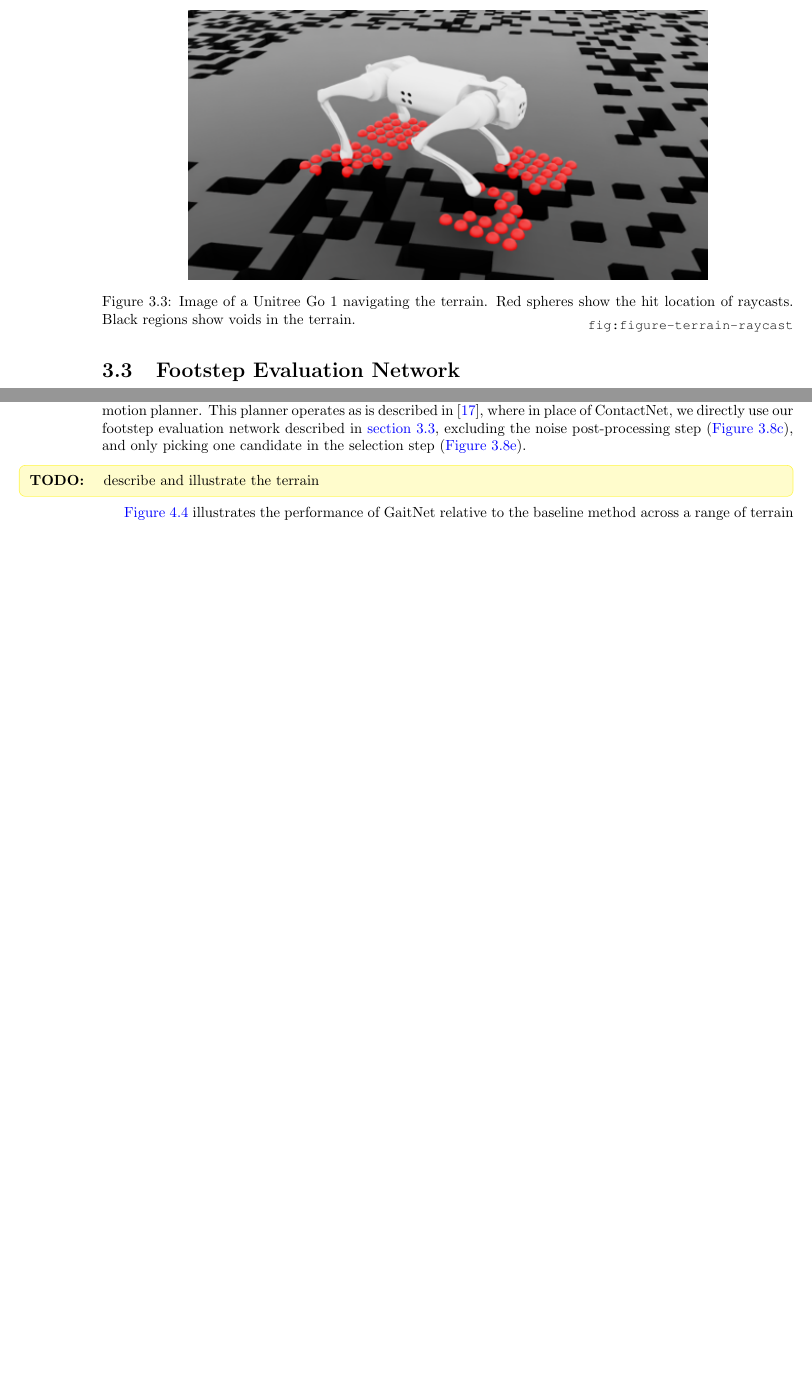
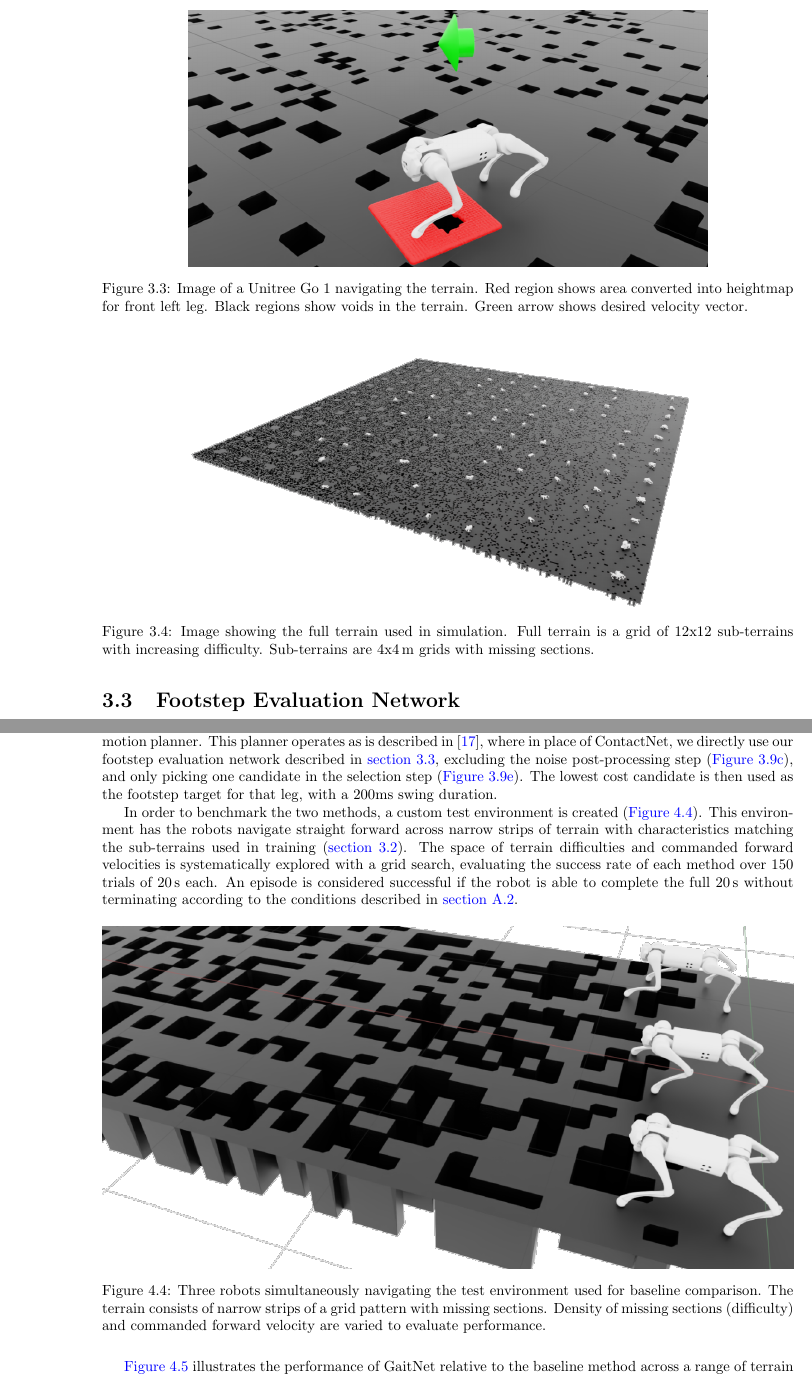
Before and after one commit to opsullivan85/thesis-latex, a LaTeX thesis (main.tex, which reads methodology/simulation.tex, results/baseline-comparison.tex): two parts of pages 16 and 25 of 36 before the commit and two parts of pages 16 and 25 of 37 after it, joined at a grey line, cut so that both start at the same text, the shorter picture padded with empty space. Compiled offline with pdfLaTeX.

Commit message:
updated terrain images, added test environment image and description

```diff
--- a/main.tex
+++ b/main.tex
@@ -23,7 +23,7 @@
 \usepackage{import}
 \usepackage{amssymb}
 % \usepackage{refcheck}  % uncomment and check log for "Unused label"
-\usepackage[inline]{showlabels} % shows labels for easier referencing
+% % \usepackage[inline]{showlabels} % shows labels for easier referencing
 \usepackage{changepage} % provides adjustwidth
 \usepackage{tikz}
 \usetikzlibrary{positioning}
--- a/methodology/simulation.tex
+++ b/methodology/simulation.tex
@@ -59,9 +56,19 @@ environment is used (\autoref{fig:figure-terrain-raycast}), including:
 
 \begin{figure}[H]
   \centering
-  \includegraphics[width=0.75\linewidth]{images/figures/terrain-raycast.png}
+  \includegraphics[width=0.75\linewidth]{images/figures/environment-close.png}
   \caption{Image of a Unitree Go 1 navigating the terrain. Red
-    spheres show the hit location of raycasts. Black regions show voids
-  in the terrain.}
-  \label{fig:figure-terrain-raycast}
+    region shows area converted into heightmap for front left leg.
+    Black regions show voids   in the terrain. Green arrow shows
+  desired velocity vector.}
+  \label{fig:figure-envirnment-close}
 \end{figure}
+
+\begin{figure}[H]
+  \centering
+  \includegraphics[width=0.75\linewidth]{images/figures/environment-far.png}
+  \caption{Image showing the full terrain used in simulation.
+    Full terrain is a grid of 12x12 sub-terrains with increasing
+  difficulty.     Sub-terrains are 4x4\,m grids with missing sections.}
+  \label{fig:figure-envirnment-far}
+\end{figure}
--- a/results/baseline-comparison.tex
+++ b/results/baseline-comparison.tex
@@ -9,11 +9,32 @@ described in \autoref{sec:methodology-footstep-evaluation-network},
 excluding the noise post-processing step
 (\autoref{fig:diagram-costmap-processing-noise}), and only picking
 one candidate in the selection step
-(\autoref{fig:diagram-costmap-processing-topk}).
+(\autoref{fig:diagram-costmap-processing-topk}). The lowest cost
+candidate is then used as the footstep target for that leg, with a
+200ms swing duration.
 
-\begin{todo}
-  describe and illustrate the terrain
-\end{todo}
+In order to benchmark the two methods, a custom test environment is
+created (\autoref{fig:figure-test-environment}). This environment has
+the robots navigate straight forward across narrow strips of terrain
+with characteristics matching the sub-terrains used in training
+(\autoref{sec:methodology-simulation-environment}).  The space of
+terrain difficulties and commanded forward velocities is
+systematically explored with a grid search, evaluating the success
+rate of each method over 150 trials of 20\,s each. An episode is
+considered successful if the robot is able to complete the full 20\,s
+without terminating according to the conditions described in
+\autoref{sec:appendix-termination-functions}.
+
+\begin{figure}[H]
+  \centering
+  \includegraphics[width=\textwidth]{images/figures/test-environment.png}
+  \caption{Three robots simultaneously navigating the test environment
+    used for baseline comparison. The terrain consists of narrow strips
+    of a grid pattern with missing sections. Density of missing
+    sections     (difficulty) and commanded forward velocity are varied
+  to evaluate performance.}
+  \label{fig:figure-test-environment}
+\end{figure}
 
 \autoref{fig:data-terrain-evaluation-comparison} illustrates the
 performance of GaitNet relative to the baseline method across a range
```
Also changed, not shown: images/figures/environment-close.png (added), images/figures/environment-far.png (added), images/figures/terrain-raycast.png (deleted), images/figures/test-environment.png (added), main.pdf, main.tex (2 more changed lines), methodology/simulation.tex (17 more changed lines), results/baseline-comparison.tex (2 more changed lines).
